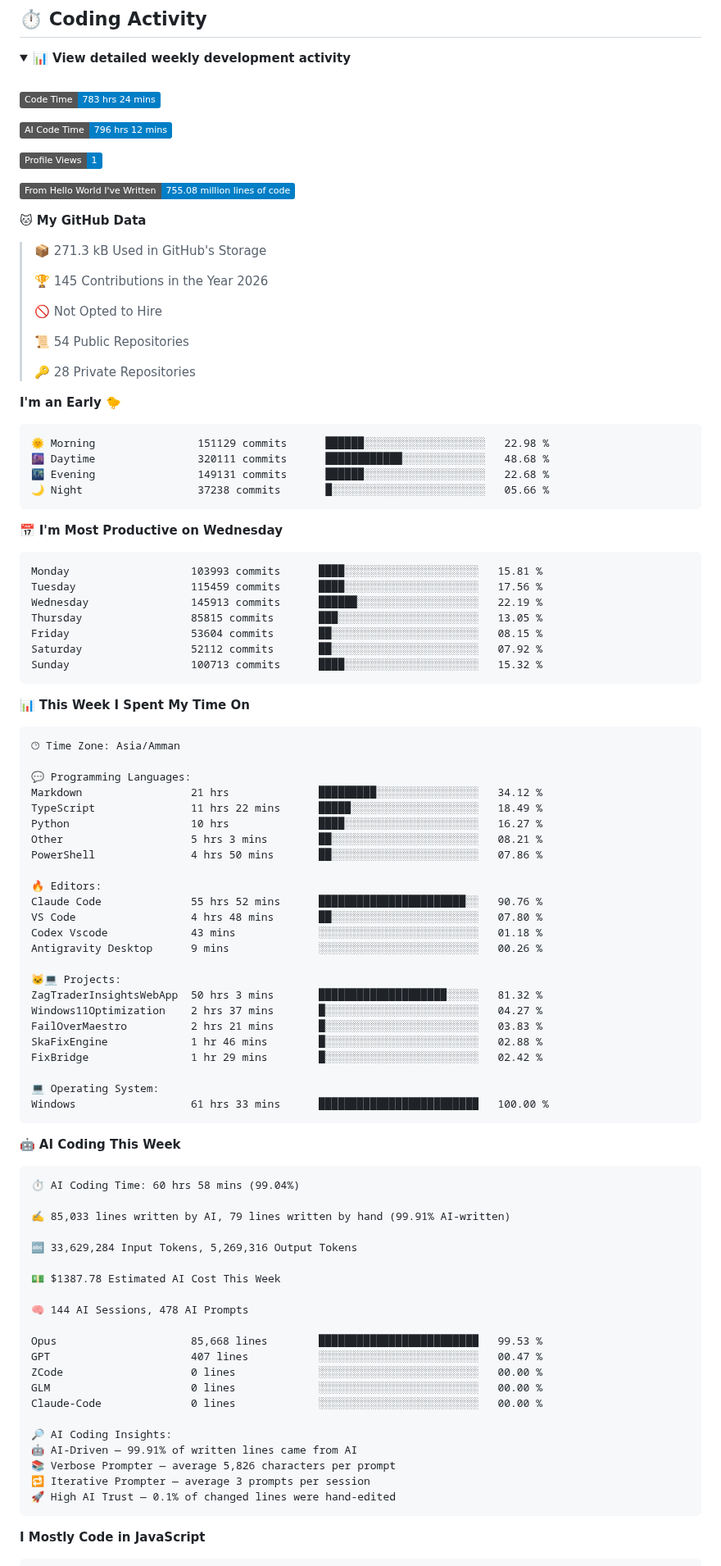
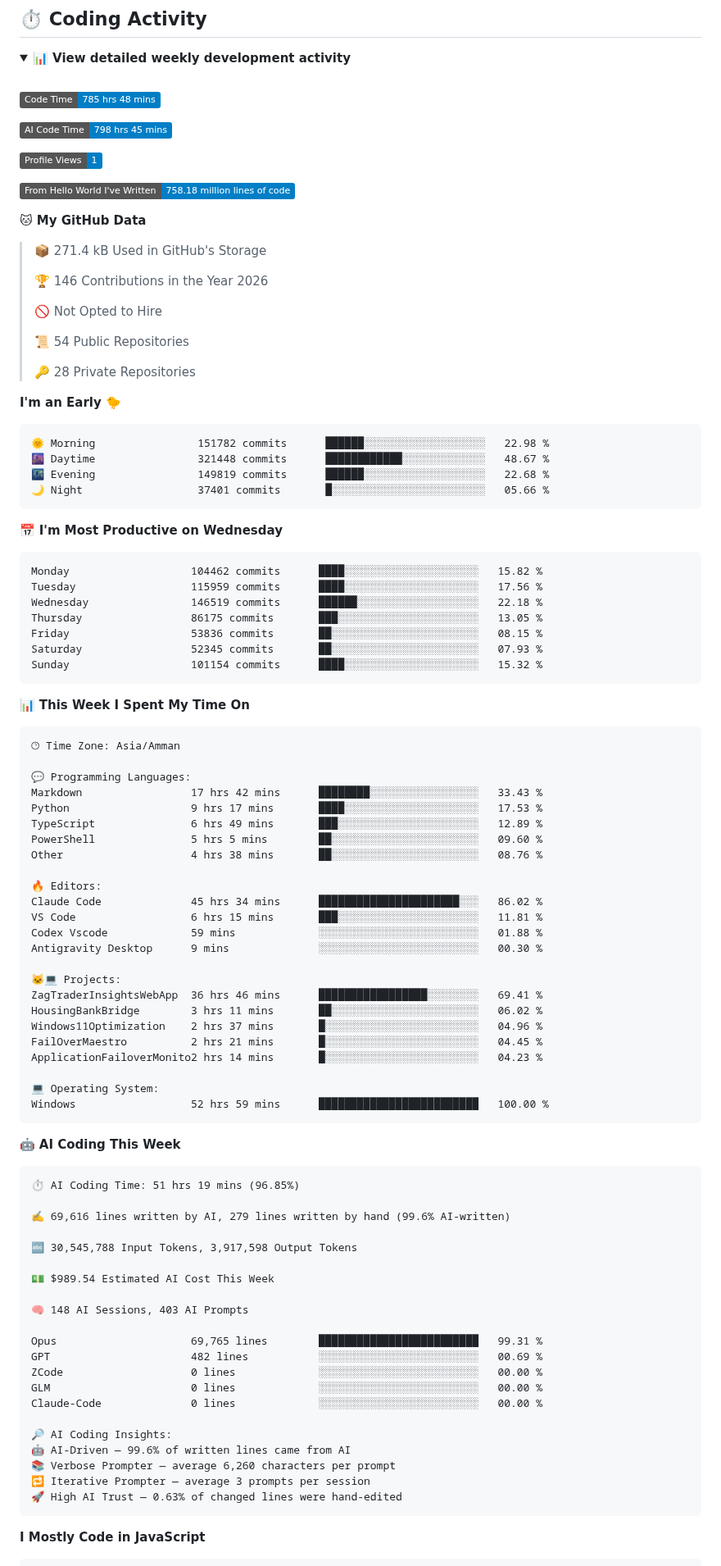
Before and after one commit to Talal-Sharaa/Talal-Sharaa, a Markdown page: README.md, the part around one of its changes. Shown at 82% size. GitHub-like rendering; folded sections open; badges without logos.

Commit message:
Updated with Dev Metrics

````diff
--- a/README.md
+++ b/README.md
@@ -145,19 +145,19 @@ The project focuses on making the underlying information easier to search, navig
 <br />
 
 <!--START_SECTION:waka-->
-![Code Time](http://img.shields.io/badge/Code%20Time-783%20hrs%2024%20mins-blue?style=flat)
+![Code Time](http://img.shields.io/badge/Code%20Time-785%20hrs%2048%20mins-blue?style=flat)
 
-![AI Code Time](http://img.shields.io/badge/AI%20Code%20Time-796%20hrs%2012%20mins-blue?style=flat)
+![AI Code Time](http://img.shields.io/badge/AI%20Code%20Time-798%20hrs%2045%20mins-blue?style=flat)
 
 ![Profile Views](http://img.shields.io/badge/Profile%20Views-1-blue?style=flat)
 
-![Lines of code](https://img.shields.io/badge/From%20Hello%20World%20I%27ve%20Written-755.08%20million%20lines%20of%20code-blue?style=flat)
+![Lines of code](https://img.shields.io/badge/From%20Hello%20World%20I%27ve%20Written-758.18%20million%20lines%20of%20code-blue?style=flat)
 
 **🐱 My GitHub Data**
 
-> 📦 271.3 kB Used in GitHub's Storage
+> 📦 271.4 kB Used in GitHub's Storage
  >
-> 🏆 145 Contributions in the Year 2026
+> 🏆 146 Contributions in the Year 2026
  >
 > 🚫 Not Opted to Hire
  >
@@ -168,21 +168,21 @@ The project focuses on making the underlying information easier to search, navig
 **I'm an Early 🐤**
 
 ```text
-🌞 Morning                151129 commits      ██████░░░░░░░░░░░░░░░░░░░   22.98 %
-🌆 Daytime                320111 commits      ████████████░░░░░░░░░░░░░   48.68 %
-🌃 Evening                149131 commits      ██████░░░░░░░░░░░░░░░░░░░   22.68 %
-🌙 Night                  37238 commits       █░░░░░░░░░░░░░░░░░░░░░░░░   05.66 %
+🌞 Morning                151782 commits      ██████░░░░░░░░░░░░░░░░░░░   22.98 %
+🌆 Daytime                321448 commits      ████████████░░░░░░░░░░░░░   48.67 %
+🌃 Evening                149819 commits      ██████░░░░░░░░░░░░░░░░░░░   22.68 %
+🌙 Night                  37401 commits       █░░░░░░░░░░░░░░░░░░░░░░░░   05.66 %
 ```
 📅 **I'm Most Productive on Wednesday**
 
 ```text
-Monday                   103993 commits      ████░░░░░░░░░░░░░░░░░░░░░   15.81 %
-Tuesday                  115459 commits      ████░░░░░░░░░░░░░░░░░░░░░   17.56 %
-Wednesday                145913 commits      ██████░░░░░░░░░░░░░░░░░░░   22.19 %
-Thursday                 85815 commits       ███░░░░░░░░░░░░░░░░░░░░░░   13.05 %
-Friday                   53604 commits       ██░░░░░░░░░░░░░░░░░░░░░░░   08.15 %
-Saturday                 52112 commits       ██░░░░░░░░░░░░░░░░░░░░░░░   07.92 %
-Sunday                   100713 commits      ████░░░░░░░░░░░░░░░░░░░░░   15.32 %
+Monday                   104462 commits      ████░░░░░░░░░░░░░░░░░░░░░   15.82 %
+Tuesday                  115959 commits      ████░░░░░░░░░░░░░░░░░░░░░   17.56 %
+Wednesday                146519 commits      ██████░░░░░░░░░░░░░░░░░░░   22.18 %
+Thursday                 86175 commits       ███░░░░░░░░░░░░░░░░░░░░░░   13.05 %
+Friday                   53836 commits       ██░░░░░░░░░░░░░░░░░░░░░░░   08.15 %
+Saturday                 52345 commits       ██░░░░░░░░░░░░░░░░░░░░░░░   07.93 %
+Sunday                   101154 commits      ████░░░░░░░░░░░░░░░░░░░░░   15.32 %
 ```
 
 
@@ -192,53 +192,53 @@ Sunday                   100713 commits      ████░░░░░░░
 🕑︎ Time Zone: Asia/Amman
 
 💬 Programming Languages:
-Markdown                 21 hrs              █████████░░░░░░░░░░░░░░░░   34.12 %
-TypeScript               11 hrs 22 mins      █████░░░░░░░░░░░░░░░░░░░░   18.49 %
-Python                   10 hrs              ████░░░░░░░░░░░░░░░░░░░░░   16.27 %
-Other                    5 hrs 3 mins        ██░░░░░░░░░░░░░░░░░░░░░░░   08.21 %
-PowerShell               4 hrs 50 mins       ██░░░░░░░░░░░░░░░░░░░░░░░   07.86 %
+Markdown                 17 hrs 42 mins      ████████░░░░░░░░░░░░░░░░░   33.43 %
+Python                   9 hrs 17 mins       ████░░░░░░░░░░░░░░░░░░░░░   17.53 %
+TypeScript               6 hrs 49 mins       ███░░░░░░░░░░░░░░░░░░░░░░   12.89 %
+PowerShell               5 hrs 5 mins        ██░░░░░░░░░░░░░░░░░░░░░░░   09.60 %
+Other                    4 hrs 38 mins       ██░░░░░░░░░░░░░░░░░░░░░░░   08.76 %
 
 🔥 Editors:
-Claude Code              55 hrs 52 mins      ███████████████████████░░   90.76 %
-VS Code                  4 hrs 48 mins       ██░░░░░░░░░░░░░░░░░░░░░░░   07.80 %
-Codex Vscode             43 mins             ░░░░░░░░░░░░░░░░░░░░░░░░░   01.18 %
-Antigravity Desktop      9 mins              ░░░░░░░░░░░░░░░░░░░░░░░░░   00.26 %
+Claude Code              45 hrs 34 mins      ██████████████████████░░░   86.02 %
+VS Code                  6 hrs 15 mins       ███░░░░░░░░░░░░░░░░░░░░░░   11.81 %
+Codex Vscode             59 mins             ░░░░░░░░░░░░░░░░░░░░░░░░░   01.88 %
+Antigravity Desktop      9 mins              ░░░░░░░░░░░░░░░░░░░░░░░░░   00.30 %
 
 🐱‍💻 Projects:
-ZagTraderInsightsWebApp  50 hrs 3 mins       ████████████████████░░░░░   81.32 %
-Windows11Optimization    2 hrs 37 mins       █░░░░░░░░░░░░░░░░░░░░░░░░   04.27 %
-FailOverMaestro          2 hrs 21 mins       █░░░░░░░░░░░░░░░░░░░░░░░░   03.83 %
-SkaFixEngine             1 hr 46 mins        █░░░░░░░░░░░░░░░░░░░░░░░░   02.88 %
-FixBridge                1 hr 29 mins        █░░░░░░░░░░░░░░░░░░░░░░░░   02.42 %
+ZagTraderInsightsWebApp  36 hrs 46 mins      █████████████████░░░░░░░░   69.41 %
+HousingBankBridge        3 hrs 11 mins       ██░░░░░░░░░░░░░░░░░░░░░░░   06.02 %
+Windows11Optimization    2 hrs 37 mins       █░░░░░░░░░░░░░░░░░░░░░░░░   04.96 %
+FailOverMaestro          2 hrs 21 mins       █░░░░░░░░░░░░░░░░░░░░░░░░   04.45 %
+ApplicationFailoverMonito2 hrs 14 mins       █░░░░░░░░░░░░░░░░░░░░░░░░   04.23 %
 
 💻 Operating System:
-Windows                  61 hrs 33 mins      █████████████████████████   100.00 %
+Windows                  52 hrs 59 mins      █████████████████████████   100.00 %
 ```
 
 🤖 **AI Coding This Week**
 
 ```text
-⏱ AI Coding Time: 60 hrs 58 mins (99.04%)
+⏱ AI Coding Time: 51 hrs 19 mins (96.85%)
 
-✍️ 85,033 lines written by AI, 79 lines written by hand (99.91% AI-written)
+✍️ 69,616 lines written by AI, 279 lines written by hand (99.6% AI-written)
 
-🔤 33,629,284 Input Tokens, 5,269,316 Output Tokens
+🔤 30,545,788 Input Tokens, 3,917,598 Output Tokens
 
-💵 $1387.78 Estimated AI Cost This Week
+💵 $989.54 Estimated AI Cost This Week
 
-🧠 144 AI Sessions, 478 AI Prompts
+🧠 148 AI Sessions, 403 AI Prompts
 
-Opus                     85,668 lines        █████████████████████████   99.53 %
-GPT                      407 lines           ░░░░░░░░░░░░░░░░░░░░░░░░░   00.47 %
+Opus                     69,765 lines        █████████████████████████   99.31 %
+GPT                      482 lines           ░░░░░░░░░░░░░░░░░░░░░░░░░   00.69 %
 ZCode                    0 lines             ░░░░░░░░░░░░░░░░░░░░░░░░░   00.00 %
 GLM                      0 lines             ░░░░░░░░░░░░░░░░░░░░░░░░░   00.00 %
 Claude-Code              0 lines             ░░░░░░░░░░░░░░░░░░░░░░░░░   00.00 %
 
 🔎 AI Coding Insights:
-🤖 AI-Driven — 99.91% of written lines came from AI
-📚 Verbose Prompter — average 5,826 characters per prompt
+🤖 AI-Driven — 99.6% of written lines came from AI
+📚 Verbose Prompter — average 6,260 characters per prompt
 🔁 Iterative Prompter — average 3 prompts per session
-🚀 High AI Trust — 0.1% of changed lines were hand-edited
+🚀 High AI Trust — 0.63% of changed lines were hand-edited
 ```
 
 **I Mostly Code in JavaScript**
````
Also changed, not shown: other parts of README.md (+1 -1 lines), assets/bar_graph.png.
